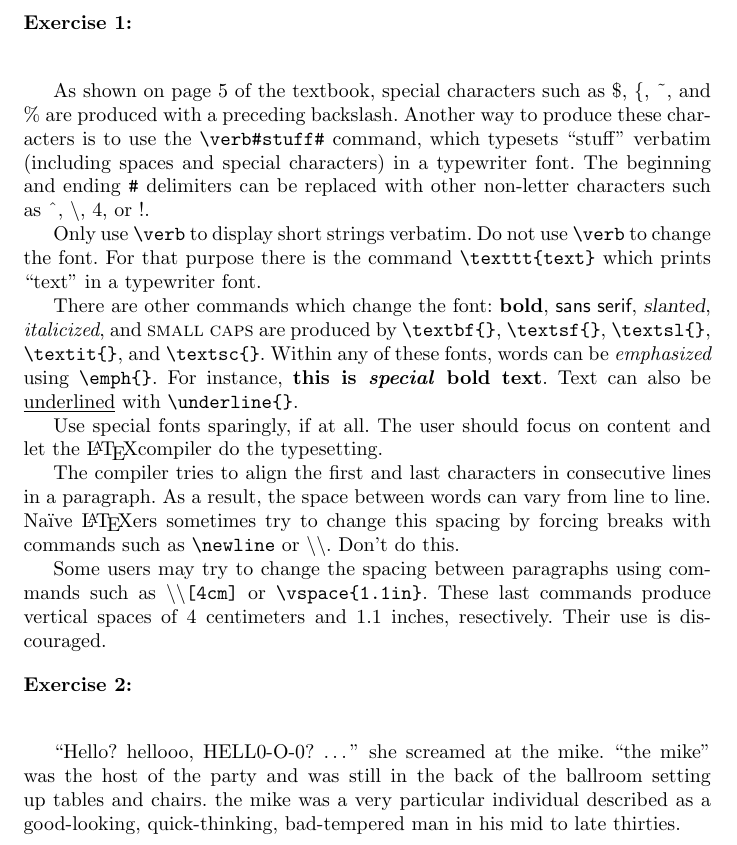
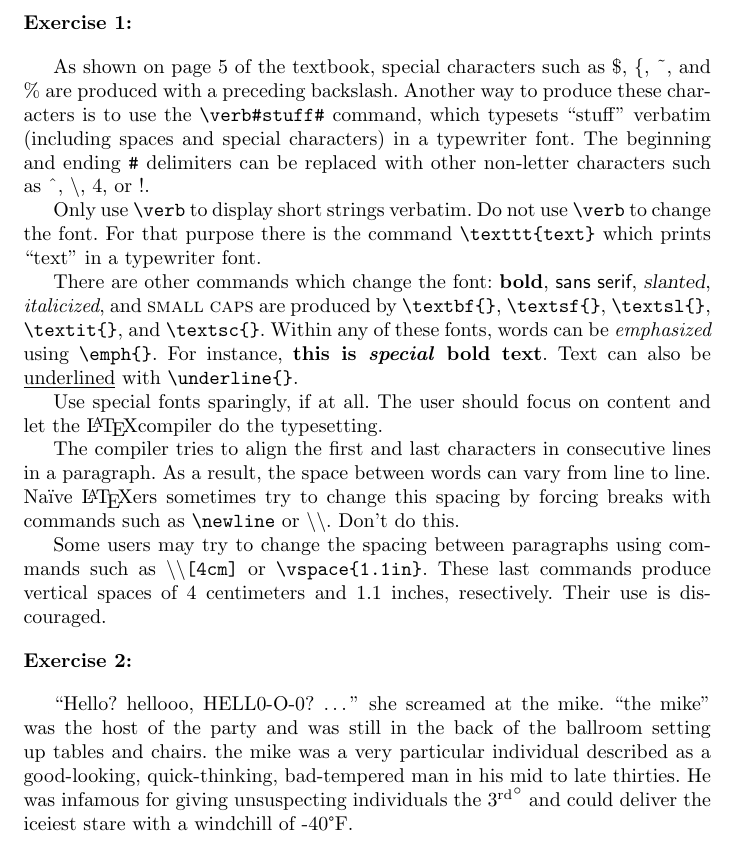
Before and after one commit to CameronFredrickson/Type-Setting-With-LaTeX, a LaTeX problem sheet (assignment1/assignment1.tex): part of the page, cut so that both start at the same text. Compiled offline with pdfLaTeX.

Commit message:
added degree symbol

```diff
--- a/assignment1/assignment1.tex
+++ b/assignment1/assignment1.tex
@@ -1,5 +1,7 @@
 \documentclass{article}
 \usepackage[german]{babel}
+\usepackage[super]{nth}
+\usepackage{textcomp}
 \begin{document}
 
 \begin{flushleft}
@@ -12,8 +14,8 @@ acters is to use the \verb!\verb#stuff#!{} command, which typesets ``stuff'' ver
 (including spaces and special characters) in a typewriter font. The beginning
 and ending \verb\#\{} delimiters can be replaced with other non-letter characters such as \^{}, \textbackslash, 4, or !.
 
-Only use \verb#\verb# to display short strings verbatim. Do not use \verb#\verb# to
-change the font. For that purpose there is the command \verb#\texttt{text}# which
+Only use \verb#\verb#{} to display short strings verbatim. Do not use \verb#\verb#{} to
+change the font. For that purpose there is the command \verb#\texttt{text}#{} which
 prints ``text'' in a typewriter font.
 
 There are other commands which change the font: \textbf{bold}, \textsf{sans serif}, \textsl{slanted},
@@ -36,11 +38,11 @@ vertical spaces of 4 centimeters and 1.1 inches, resectively. Their use is dis-
 couraged.
 
 \begin{flushleft}
-\textbf{Exercise 2:}  \newline
+\textbf{Exercise 2:}
 \end{flushleft}
 
 ``Hello? hellooo, HELL0-O-0? \ldots'' she screamed at the mike.
 ``the mike'' was the host of the party and was still in the back of the ballroom
 setting up tables and chairs. the mike was a very particular individual described
-as a good-looking, quick-thinking, bad-tempered man in his mid to late thirties.
+as a good-looking, quick-thinking, bad-tempered man in his mid to late thirties. He was infamous for giving unsuspecting individuals the $\nth{3}^{\circ}$ and could deliver the iceiest stare with a windchill of -40\textdegree{}F.
 \end{document}
```
Also changed, not shown: assignment1/assignment1.pdf, assignment1/assignment1.tex (2 more changed lines).
